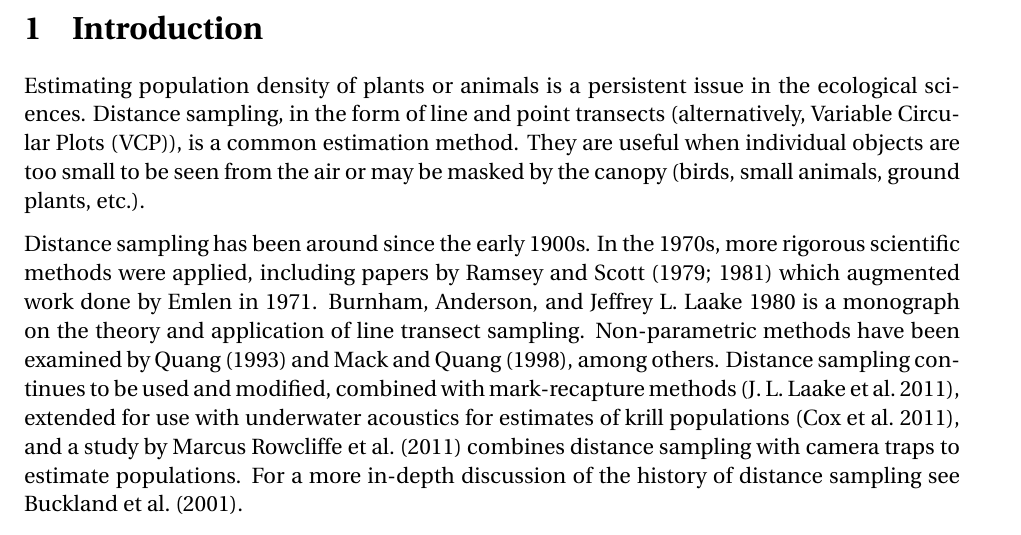
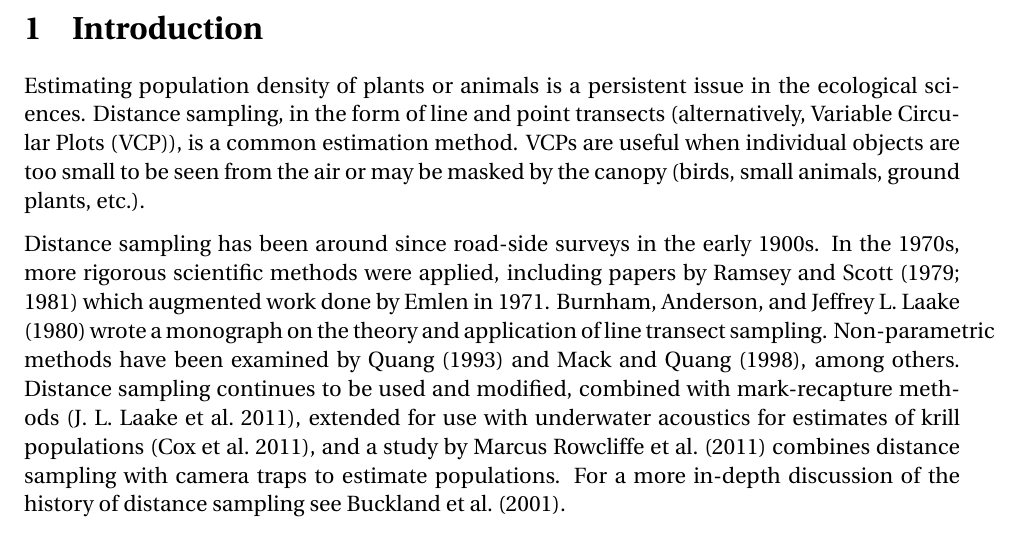
Before and after one commit to mhedwards/wombat-VCP, a LaTeX document (report/draft3.tex): part of page 1 of 17, cut so that both start at the same text. Compiled offline with pdfLaTeX.

Commit message:
Pre-final readthrough

```diff
--- a/report/draft3.tex
+++ b/report/draft3.tex
@@ -43,9 +43,9 @@
 \endgroup
 
 \section{Introduction}
-Estimating population density of plants or animals is a persistent issue in the ecological sciences. Distance sampling, in the form of line and point transects (alternatively, Variable Circular Plots (VCP)), is a common estimation method. They are useful when individual objects are too small to be seen from the air or may be masked by the canopy (birds, small animals, ground plants, etc.).
+Estimating population density of plants or animals is a persistent issue in the ecological sciences. Distance sampling, in the form of line and point transects (alternatively, Variable Circular Plots (VCP)), is a common estimation method. VCPs are useful when individual objects are too small to be seen from the air or may be masked by the canopy (birds, small animals, ground plants, etc.).
 
-Distance sampling has been around since the early 1900s. In the 1970s, more rigorous scientific methods were applied, including papers by Ramsey and Scott \parencite*{ramsey1979,ramsey1981} which augmented work done by Emlen in 1971. \cite{burnham1980} is a monograph on the theory and application of line transect sampling. Non-parametric methods have been examined by \textcite{quang1993,mack1998}, among others. Distance sampling continues to be used and modified, combined with mark-recapture methods \parencite{laake2011}, extended for use with underwater acoustics for estimates of krill populations \parencite{krill2011}, and a study by \textcite{camera2011} combines distance sampling with camera traps to estimate populations. For a more in-depth discussion of the history of distance sampling see \textcite{buckland2001}.
+Distance sampling has been around since road-side surveys in the early 1900s. In the 1970s, more rigorous scientific methods were applied, including papers by Ramsey and Scott \parencite*{ramsey1979,ramsey1981} which augmented work done by Emlen in 1971. \textcite{burnham1980} wrote a monograph on the theory and application of line transect sampling. Non-parametric methods have been examined by \textcite{quang1993,mack1998}, among others. Distance sampling continues to be used and modified, combined with mark-recapture methods \parencite{laake2011}, extended for use with underwater acoustics for estimates of krill populations \parencite{krill2011}, and a study by \textcite{camera2011} combines distance sampling with camera traps to estimate populations. For a more in-depth discussion of the history of distance sampling see \textcite{buckland2001}.
 
 Recent studies that use distance sampling include Norwegian bird populations \parencite{pedersen2012}, Komodo dragon prey estimates \parencite{komodo2013}, Serengeti carnivore abundance \parencite{serengeti2011}, and estimates for butterfly populations \parencite{butterfly2011}.
 
```
